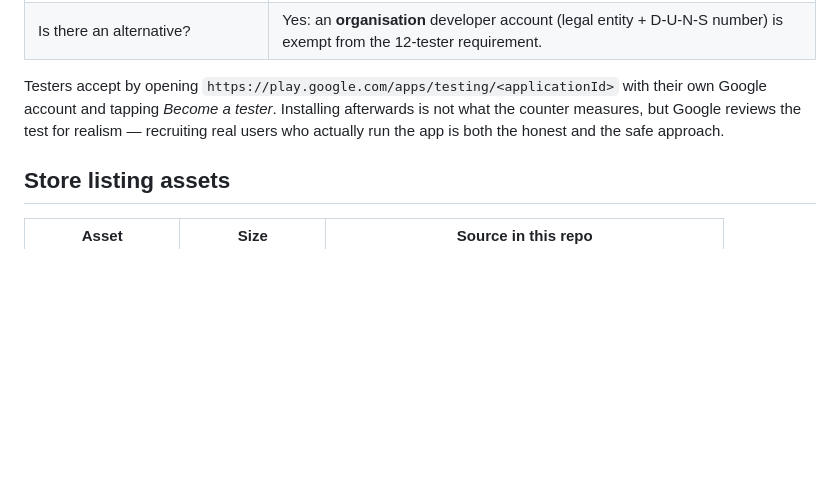
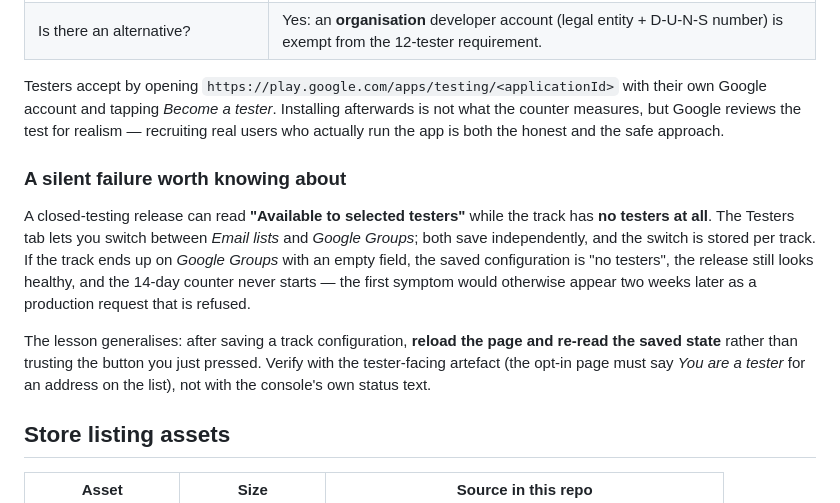
Before and after one commit to juancburgos/cloudpulse, a Markdown page: docs/GOOGLE-PLAY.md, the part around the change. Drawn GitHub-style; blank space fills up the shorter version.

Commit message:
docs(play): document the empty-testers failure mode of a closed track

```diff
--- a/docs/GOOGLE-PLAY.md
+++ b/docs/GOOGLE-PLAY.md
@@ -54,6 +54,18 @@ Testers accept by opening `https://play.google.com/apps/testing/<applicationId>`
 and tapping *Become a tester*. Installing afterwards is not what the counter measures, but Google reviews the
 test for realism — recruiting real users who actually run the app is both the honest and the safe approach.
 
+### A silent failure worth knowing about
+
+A closed-testing release can read **"Available to selected testers"** while the track has **no testers at all**.
+The Testers tab lets you switch between *Email lists* and *Google Groups*; both save independently, and the
+switch is stored per track. If the track ends up on *Google Groups* with an empty field, the saved configuration
+is "no testers", the release still looks healthy, and the 14-day counter never starts — the first symptom would
+otherwise appear two weeks later as a production request that is refused.
+
+The lesson generalises: after saving a track configuration, **reload the page and re-read the saved state**
+rather than trusting the button you just pressed. Verify with the tester-facing artefact (the opt-in page must
+say *You are a tester* for an address on the list), not with the console's own status text.
+
 ## Store listing assets
 
 | Asset | Size | Source in this repo |
```
